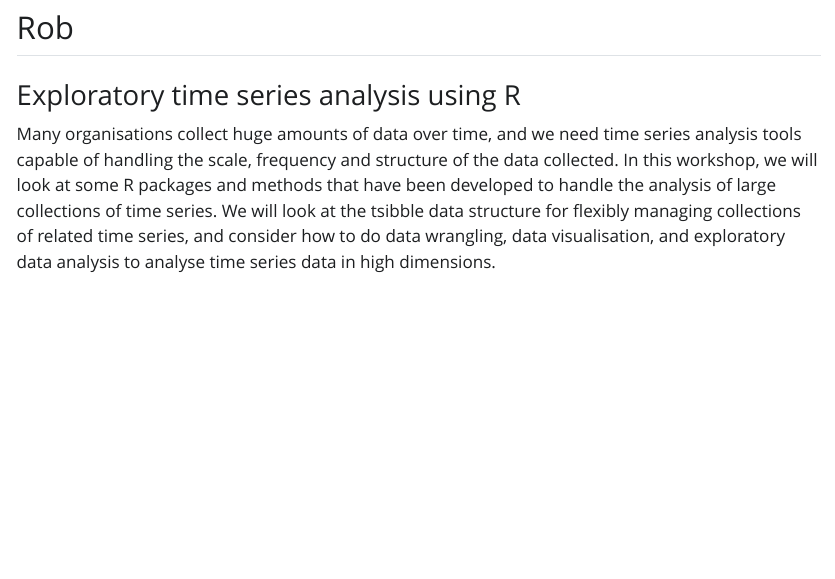
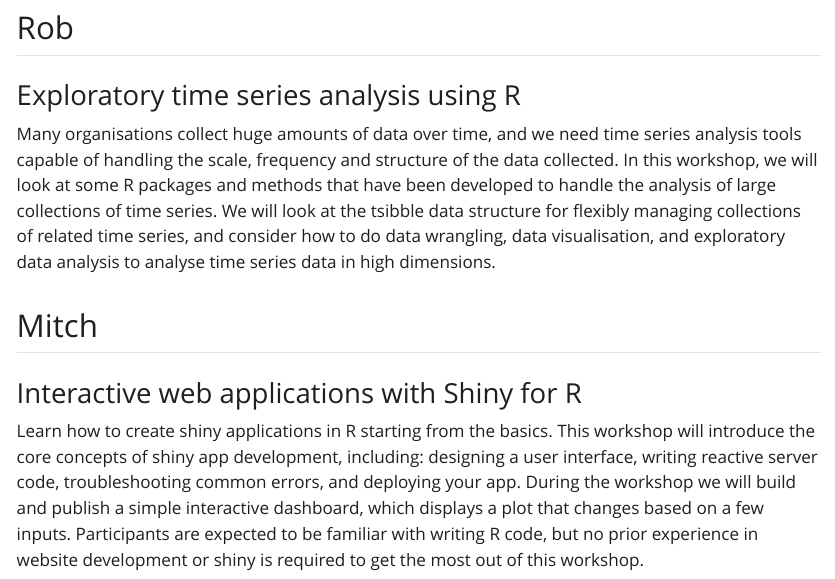
Before and after one commit to numbats/WOMBAT2022, a Quarto document (tutorial/timetable.qmd): the page in a window 1100 px wide, from 1670 px down. The pictures show the output file tutorial/timetable.html that the author committed with the source, opened offline; Quarto's library style sheets are replaced by a plain one without menus.

Commit message:
Add shiny blurb

```diff
--- a/tutorial/timetable.qmd
+++ b/tutorial/timetable.qmd
@@ -59,3 +59,9 @@
 ### Exploratory time series analysis using R
 
 Many organisations collect huge amounts of data over time, and we need time series analysis tools capable of handling the scale, frequency and structure of the data collected. In this workshop, we will look at some R packages and methods that have been developed to handle the analysis of large collections of time series. We will look at the tsibble data structure for flexibly managing collections of related time series, and consider how to do data wrangling, data visualisation, and exploratory data analysis to analyse time series data in high dimensions.
+
+## Mitch
+
+### Interactive web applications with Shiny for R
+
+Learn how to create shiny applications in R starting from the basics. This workshop will introduce the core concepts of shiny app development, including: designing a user interface, writing reactive server code, troubleshooting common errors, and deploying your app. During the workshop we will build and publish a simple interactive dashboard, which displays a plot that changes based on a few inputs. Participants are expected to be familiar with writing R code, but no prior experience in website development or shiny is required to get the most out of this workshop.
```
Also changed, not shown: tutorial/timetable.html.
